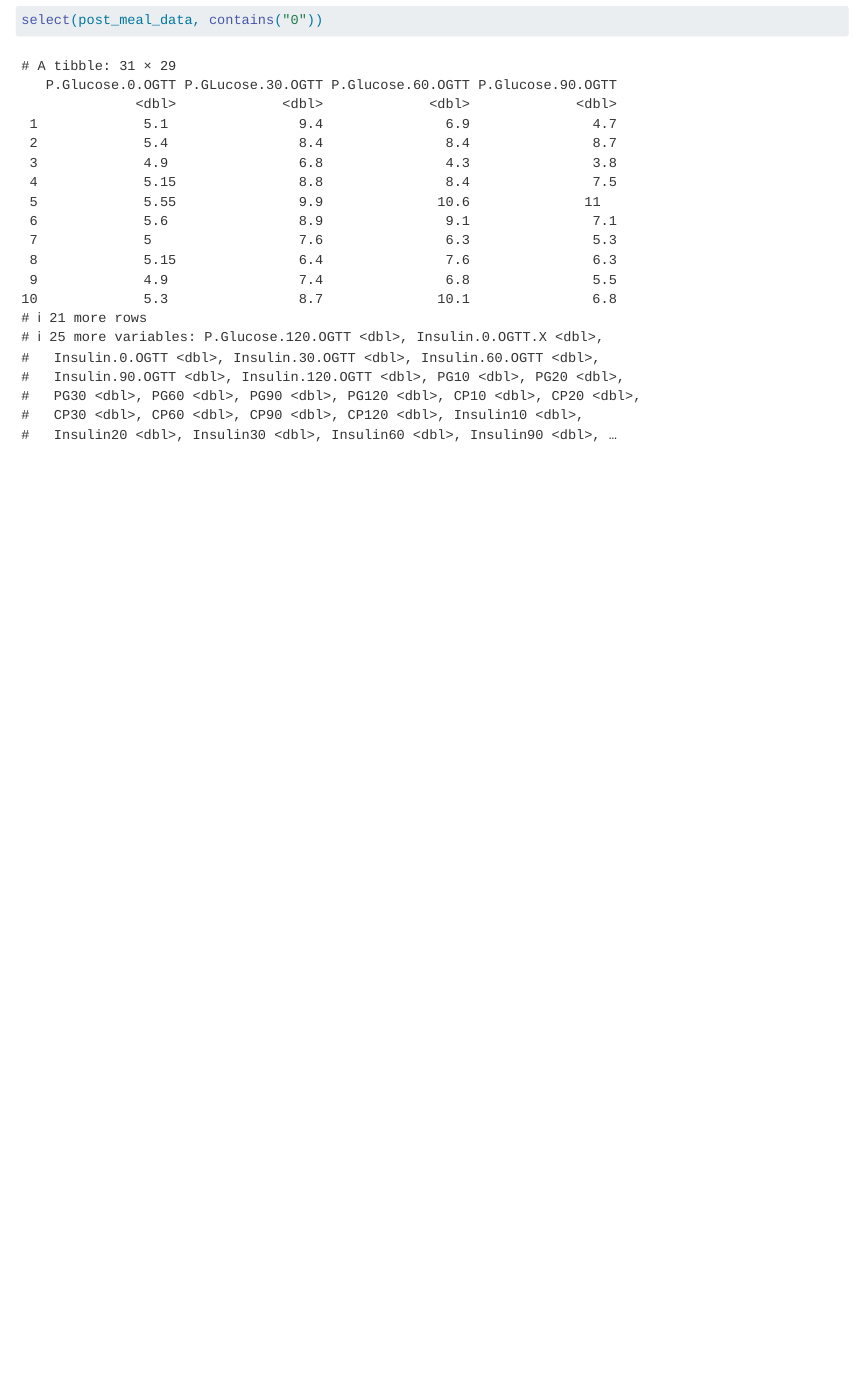
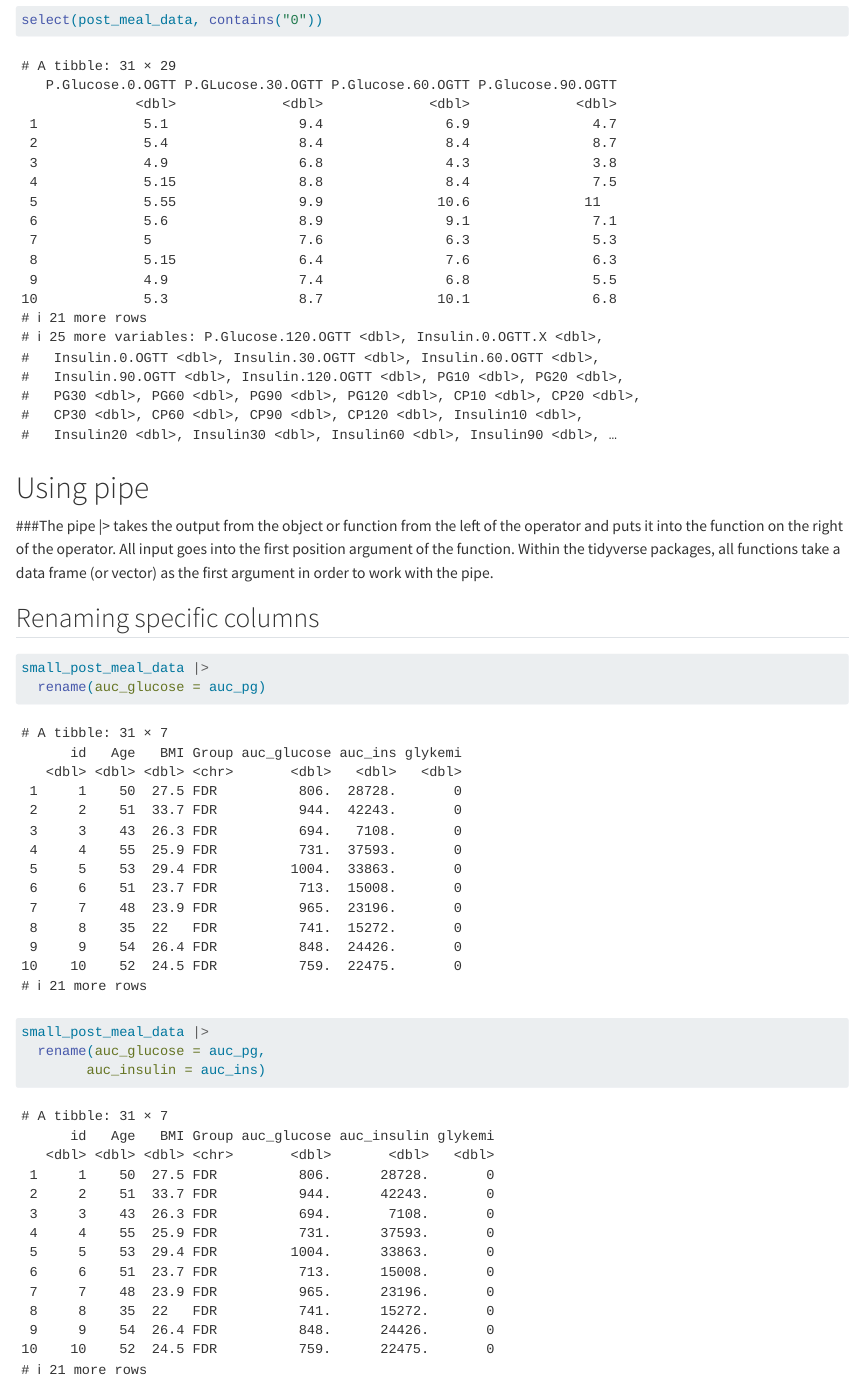
Before and after one commit to AnneGamls/LearningR, a Quarto document (docs/learning.qmd): the page in a window 1100 px wide, from 14620 px down. Rendered offline with R 4.5, knitr and Pandoc in place of Quarto, with nearby package versions.

Commit message:
renaming

````diff
--- a/docs/learning.qmd
+++ b/docs/learning.qmd
@@ -275,3 +275,18 @@ select(post_meal_data, starts_with("PG"))
 select(post_meal_data, ends_with("DXA"))
 select(post_meal_data, contains("0"))
 ```
+
+# Using pipe
+
+###The pipe |> takes the output from the object or function from the left of the operator and puts it into the function on the right of the operator. All input goes into the first position argument of the function. Within the tidyverse packages, all functions take a data frame (or vector) as the first argument in order to work with the pipe.
+
+## Renaming specific columns
+```{r}
+small_post_meal_data |>
+  rename(auc_glucose = auc_pg)
+
+small_post_meal_data |>
+  rename(auc_glucose = auc_pg,
+        auc_insulin = auc_ins)
+
+```
````
